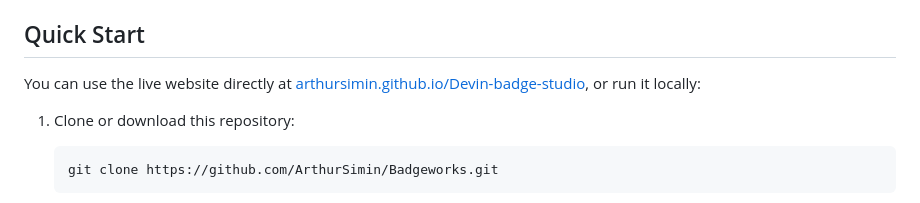
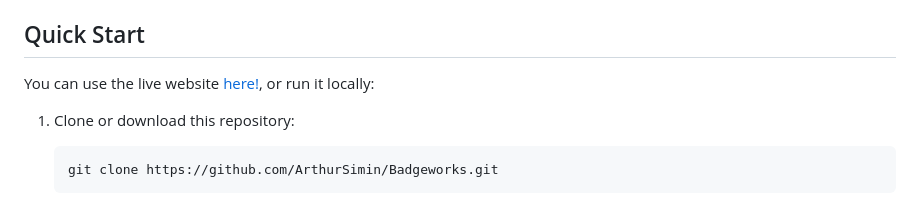
Before and after one commit to ArthurSimin/Badgeworks, a Markdown page: README.md, the part around the change. Drawn GitHub-style.

```diff
--- a/README.md
+++ b/README.md
@@ -75,7 +75,7 @@
 
 ## Quick Start
 
-You can use the live website directly at [arthursimin.github.io/Devin-badge-studio](https://arthursimin.github.io/Devin-badge-studio/), or run it locally:
+You can use the live website [here!](https://arthursimin.github.io/Badgeworks/), or run it locally:
 
 1. Clone or download this repository:
 
```
